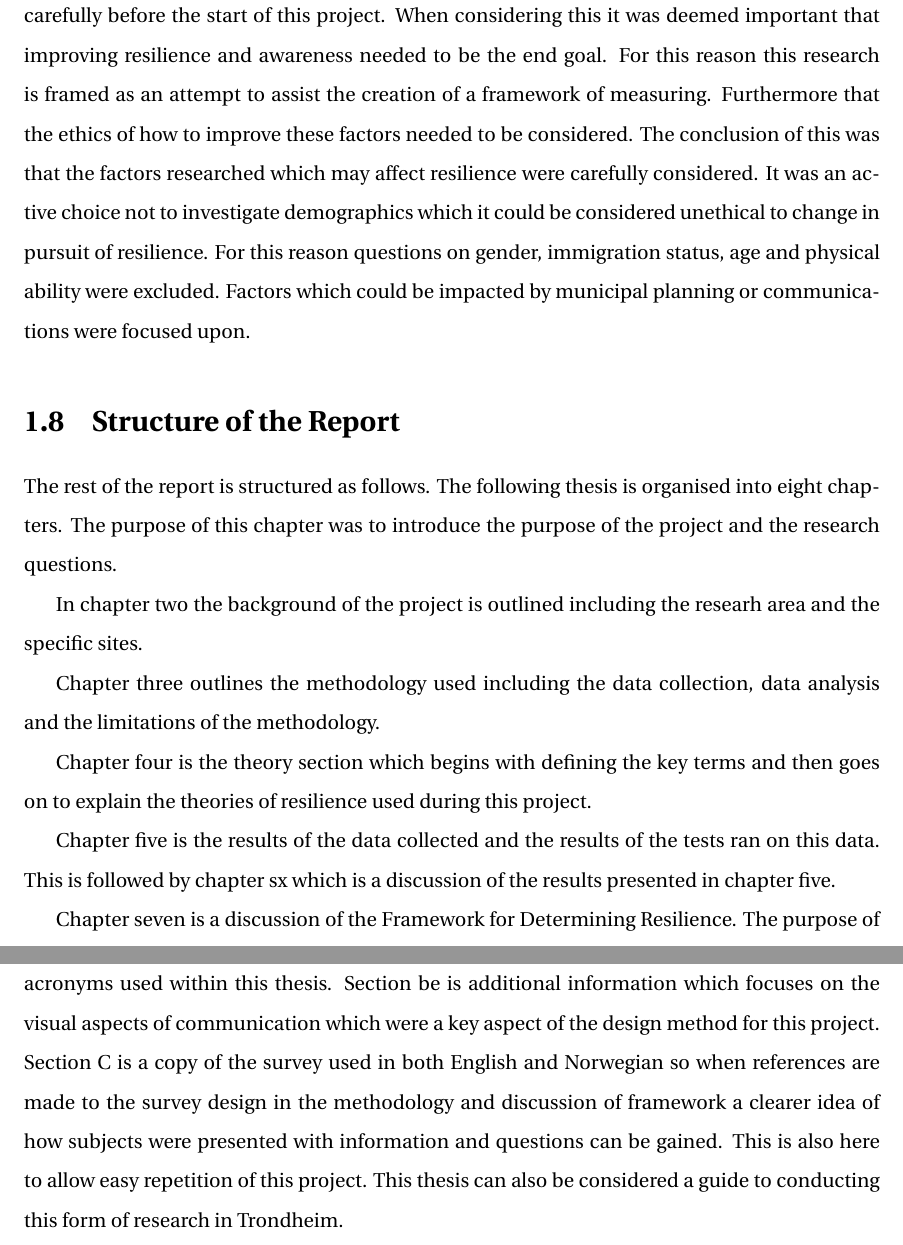
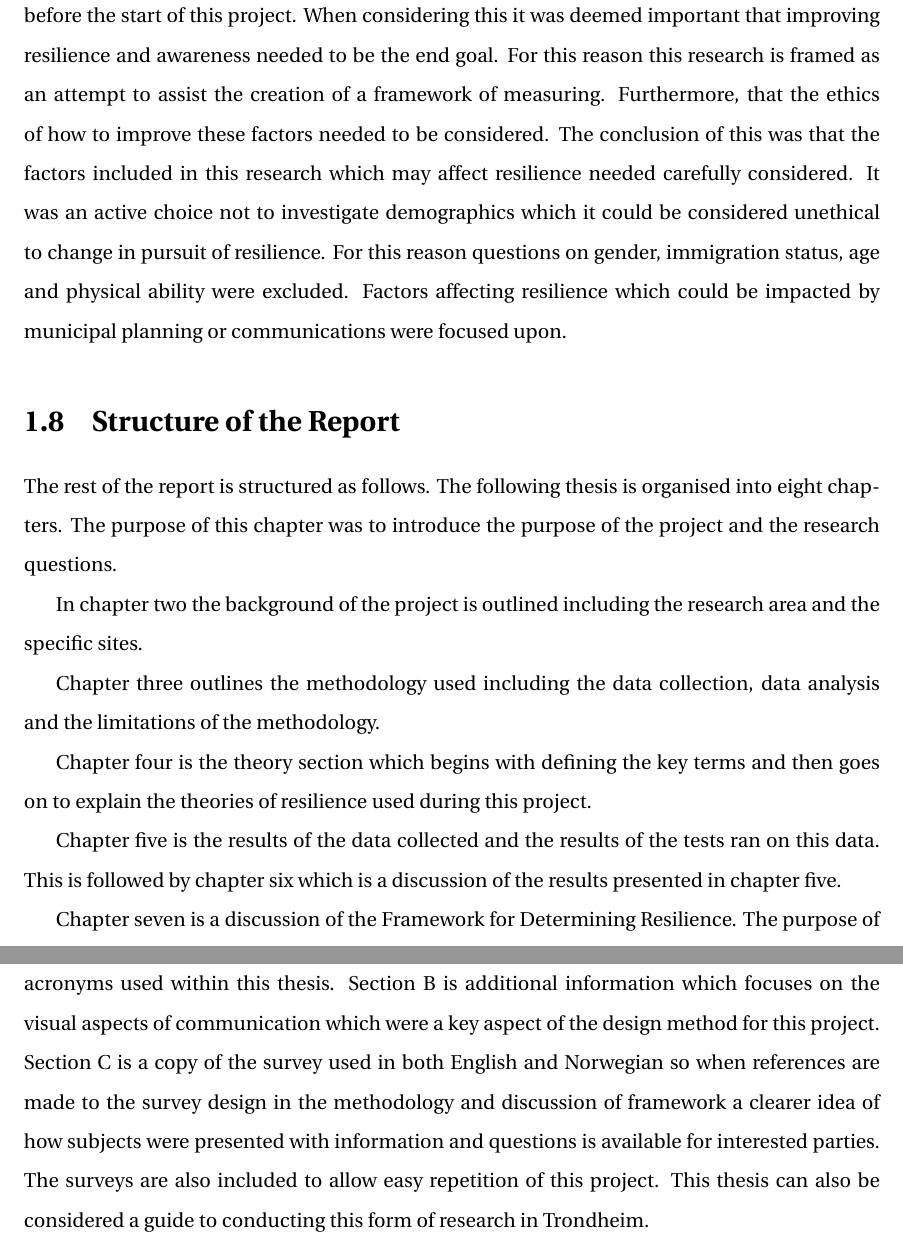
Before and after one commit to aamccormack/thesis_write, a LaTeX thesis (thesis.tex, which reads intro.tex): two parts of pages 20 and 21 of 124, joined at a grey line, cut so that both start at the same text. Compiled offline with pdfLaTeX.

Commit message:
proofed introduction

```diff
--- a/intro.tex
+++ b/intro.tex
@@ -78,7 +78,7 @@ Hypothesis testing  of which factors will impact stakeholders awareness of SLE'S
 %%=========================================
 \section{Approach}
 
-The approach to this project was to create an overview of resilience. This was done by actively including approaches used in physical geography and human geography. The overlap of these two views understanding is essential to understanding resilience to a natural hazard. The potential of this thesis resulting in labeling an area not resilient and not aware were considered carefully before the start of this project. When considering this it was deemed important that improving resilience and awareness needed to be the end goal. For this reason this research is framed as an attempt to assist the creation of a framework of measuring. Furthermore that the ethics of how to improve these factors needed to be considered. The conclusion of this was that the factors researched which may affect resilience were carefully considered. It was an active choice not to investigate demographics which it could be considered unethical to change in pursuit of resilience. For this reason questions on gender, immigration status, age and physical ability were excluded. Factors which could be impacted by municipal planning or communications were focused upon.
+The approach to this project was to create an overview of resilience. This was done by actively including approaches used in physical geography and human geography. The overlap of these two approaches is essential to understanding resilience to a natural hazard. The potential of this thesis resulting in labeling an area not resilient and not aware were considered carefully before the start of this project. When considering this it was deemed important that improving resilience and awareness needed to be the end goal. For this reason this research is framed as an attempt to assist the creation of a framework of measuring. Furthermore, that the ethics of how to improve these factors needed to be considered. The conclusion of this was that the factors included in this research which may affect resilience needed carefully considered. It was an active choice not to investigate demographics which it could be considered unethical to change in pursuit of resilience. For this reason questions on gender, immigration status, age and physical ability were excluded. Factors affecting resilience which could be impacted by municipal planning or communications were focused upon.
 
 
 %%=========================================
@@ -86,16 +86,17 @@ The approach to this project was to create an overview of resilience. This was d
 The rest of the report is structured as follows.
 The following thesis is organised into eight chapters. The purpose of this chapter was to introduce the purpose of the project and the research questions.
 
-In chapter two the background of the project is outlined including the researh area and the specific sites.
+In chapter two the background of the project is outlined including the research area and the specific sites.
 
 Chapter three outlines the methodology used including the data collection, data analysis and the limitations of the methodology.
 
 Chapter four is the theory section which begins with defining the key terms and then goes on to explain the theories of resilience used during this project.
 
-Chapter five is the results of the data collected and the results of the tests ran on this data. This is followed by chapter sx which is a discussion of the results presented in chapter five.
+Chapter five is the results of the data collected and the results of the tests ran on this data. This is followed by chapter six which is a discussion of the results presented in chapter five.
+
 
 Chapter seven is a discussion of the Framework for Determining Resilience. The purpose of this project was to assist the creation of such a framework and this section discusses the lessons learned including about conducting citizen science. It also includes suggestions for future research
 
 Finally chapter eight is the Conclusion section which summarises the results from each of the sections outlined here.
 
-This chapter is followed by the appendix which is split into three sections. Section A is the acronyms used within this thesis. Section be is additional information which focuses on the visual aspects of communication which were a key aspect of the design method for this project. Section C is a copy of the survey used in both English and Norwegian so when references are made to the survey design in the methodology and  discussion of framework a clearer idea of how subjects were presented with information and questions can be gained. This is also here to allow easy repetition of this project. This thesis can also be considered a guide to conducting this form of research in Trondheim.
+This chapter is followed by the appendix which is split into three sections. Section A is the acronyms used within this thesis. Section B is additional information which focuses on the visual aspects of communication which were a key aspect of the design method for this project. Section C is a copy of the survey used in both English and Norwegian so when references are made to the survey design in the methodology and  discussion of framework a clearer idea of how subjects were presented with information and questions is available for interested parties. The surveys are also included to allow easy repetition of this project. This thesis can also be considered a guide to conducting this form of research in Trondheim.
```
